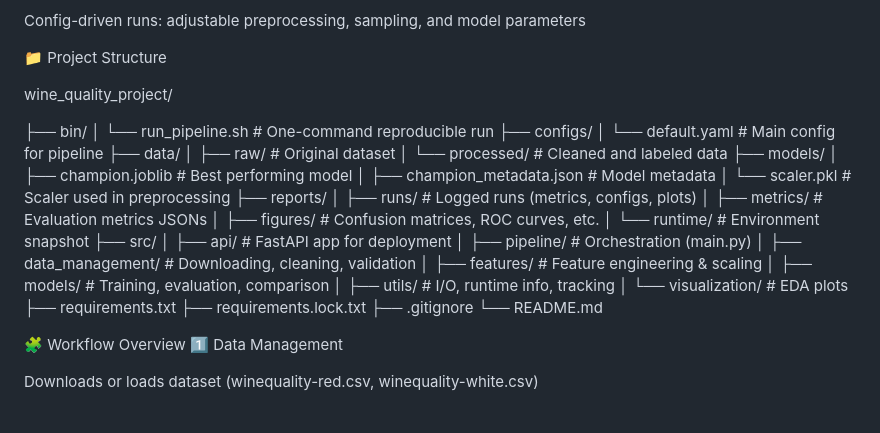
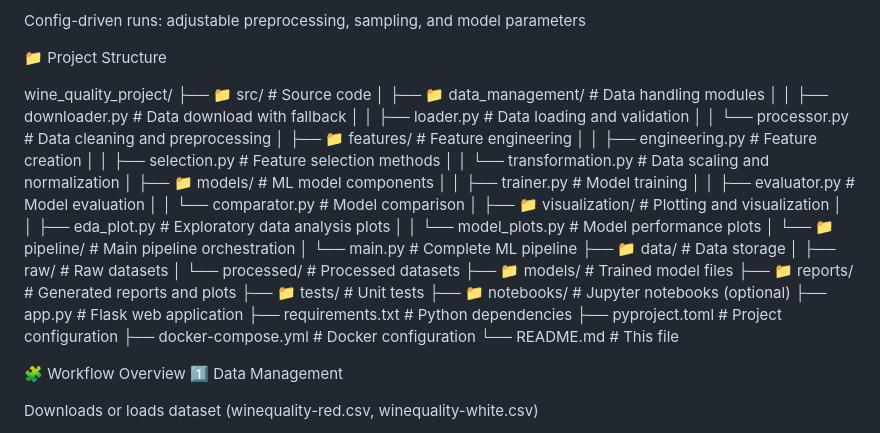
Before and after one commit to adobea-dev/wine_quality_project, a Markdown page: README.md, the part around the change. Drawn GitHub-style.

```diff
--- a/README.md
+++ b/README.md
@@ -20,35 +20,36 @@ Config-driven runs: adjustable preprocessing, sampling, and model parameters
 📁 Project Structure
 
 wine_quality_project/
-
-├── bin/
-│   └── run_pipeline.sh                # One-command reproducible run
-├── configs/
-│   └── default.yaml                   # Main config for pipeline
-├── data/
-│   ├── raw/                           # Original dataset
-│   └── processed/                     # Cleaned and labeled data
-├── models/
-│   ├── champion.joblib                # Best performing model
-│   ├── champion_metadata.json         # Model metadata
-│   └── scaler.pkl                     # Scaler used in preprocessing
-├── reports/
-│   ├── runs/                          # Logged runs (metrics, configs, plots)
-│   ├── metrics/                       # Evaluation metrics JSONs
-│   ├── figures/                       # Confusion matrices, ROC curves, etc.
-│   └── runtime/                       # Environment snapshot
-├── src/
-│   ├── api/                           # FastAPI app for deployment
-│   ├── pipeline/                      # Orchestration (main.py)
-│   ├── data_management/               # Downloading, cleaning, validation
-│   ├── features/                      # Feature engineering & scaling
-│   ├── models/                        # Training, evaluation, comparison
-│   ├── utils/                         # I/O, runtime info, tracking
-│   └── visualization/                 # EDA plots
-├── requirements.txt
-├── requirements.lock.txt
-├── .gitignore
-└── README.md
+├── 📁 src/                          # Source code
+│   ├── 📁 data_management/          # Data handling modules
+│   │   ├── downloader.py            # Data download with fallback
+│   │   ├── loader.py                # Data loading and validation
+│   │   └── processor.py             # Data cleaning and preprocessing
+│   ├── 📁 features/                 # Feature engineering
+│   │   ├── engineering.py           # Feature creation
+│   │   ├── selection.py             # Feature selection methods
+│   │   └── transformation.py        # Data scaling and normalization
+│   ├── 📁 models/                   # ML model components
+│   │   ├── trainer.py               # Model training
+│   │   ├── evaluator.py             # Model evaluation
+│   │   └── comparator.py            # Model comparison
+│   ├── 📁 visualization/            # Plotting and visualization
+│   │   ├── eda_plot.py              # Exploratory data analysis plots
+│   │   └── model_plots.py           # Model performance plots
+│   └── 📁 pipeline/                 # Main pipeline orchestration
+│       └── main.py                  # Complete ML pipeline
+├── 📁 data/                         # Data storage
+│   ├── raw/                         # Raw datasets
+│   └── processed/                   # Processed datasets
+├── 📁 models/                       # Trained model files
+├── 📁 reports/                      # Generated reports and plots
+├── 📁 tests/                        # Unit tests
+├── 📁 notebooks/                    # Jupyter notebooks (optional)
+├── app.py                           # Flask web application
+├── requirements.txt                 # Python dependencies
+├── pyproject.toml                   # Project configuration
+├── docker-compose.yml               # Docker configuration
+└── README.md                        # This file
 
 
 🧩 Workflow Overview
```
